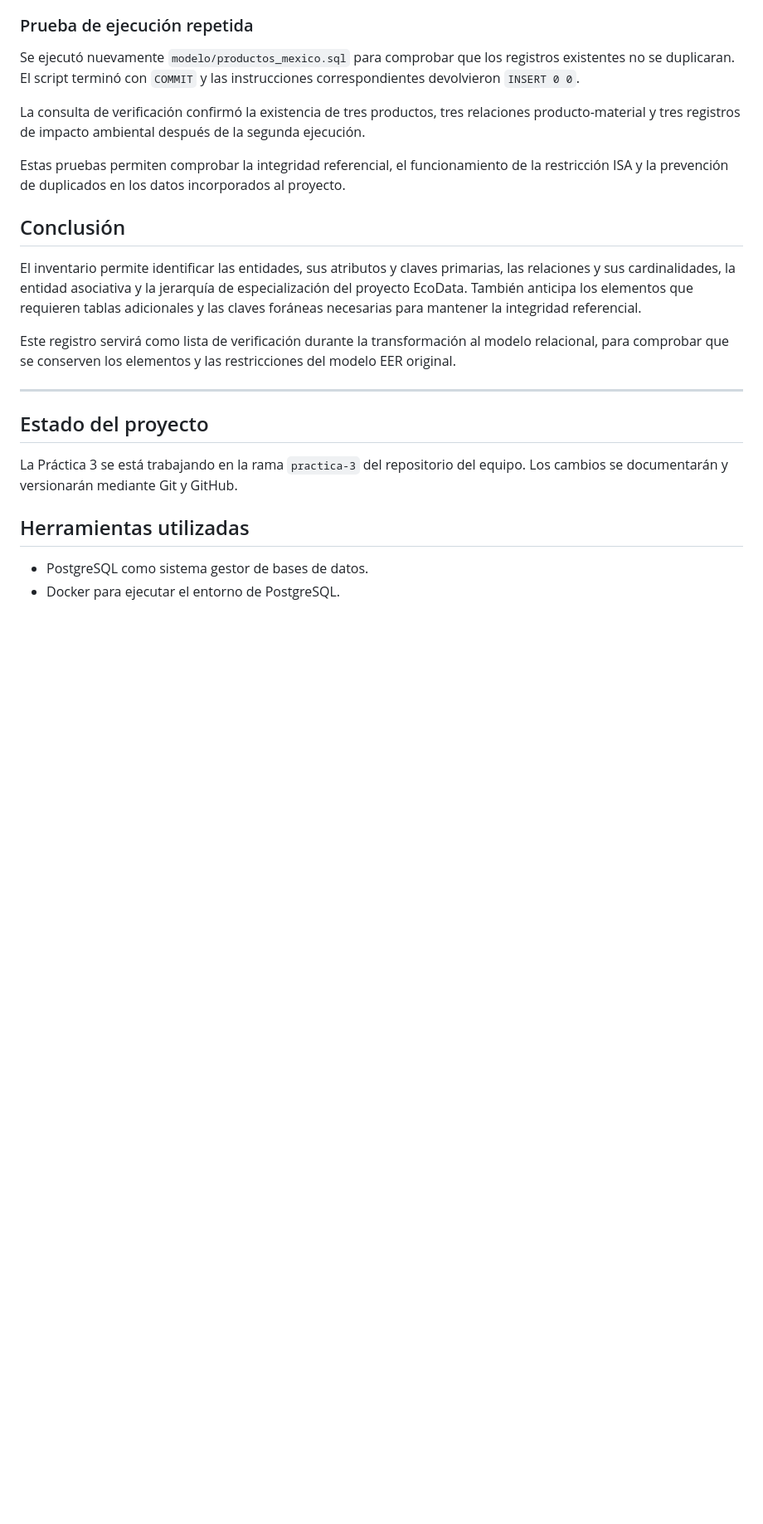
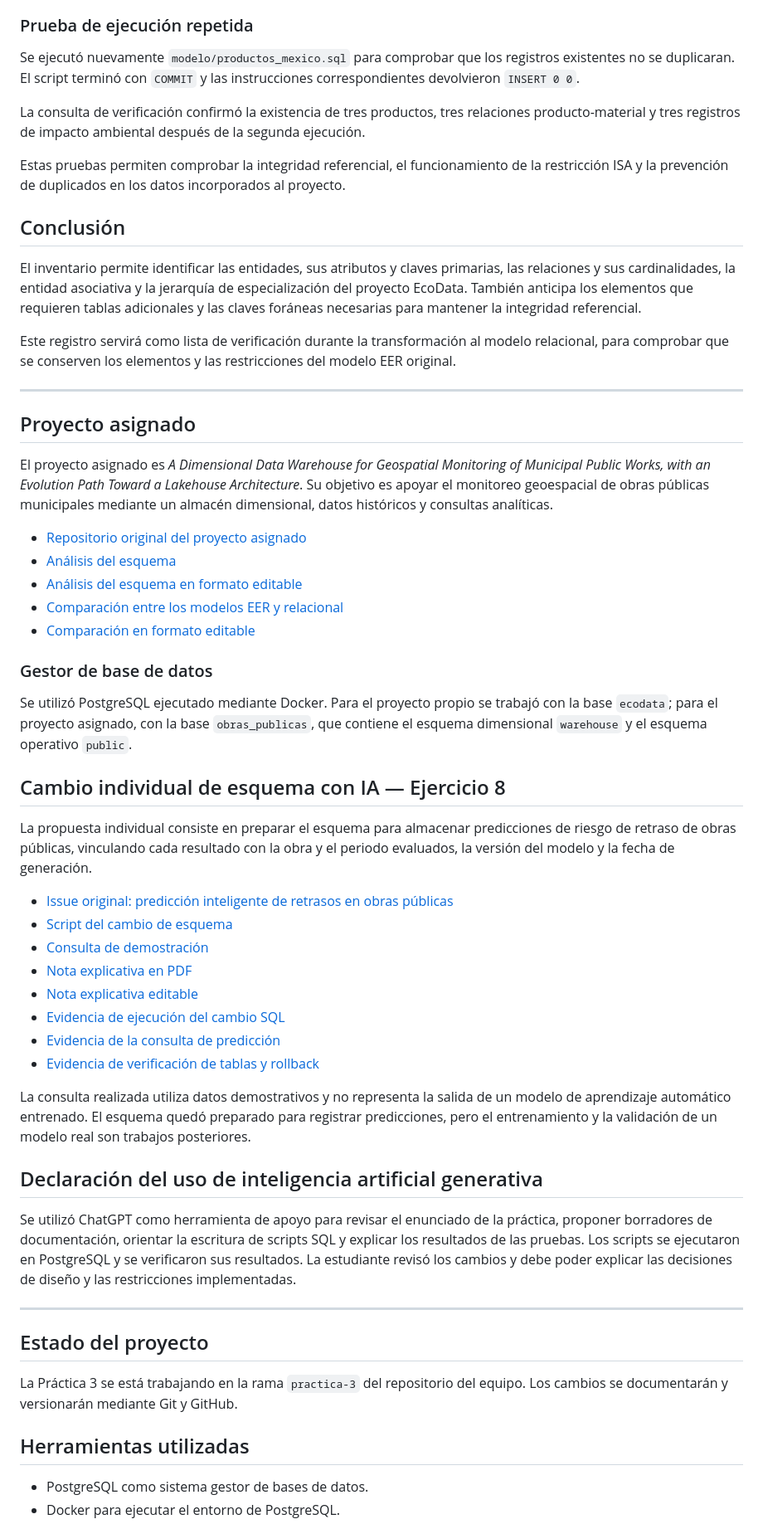
Before and after one commit to lisie02/Practica-1-Modelo-entidad-relaci-n-, a Markdown page: README.md, the part around the change. Shown at 83% size. Rendered like a GitHub page; blank space fills up the shorter version.

Commit message:
Add project details and AI usage statement to README

```diff
--- a/README.md
+++ b/README.md
@@ -282,13 +282,47 @@ La consulta de verificación confirmó la existencia de tres productos, tres rel
 
 Estas pruebas permiten comprobar la integridad referencial, el funcionamiento de la restricción ISA y la prevención de duplicados en los datos incorporados al proyecto.
 
-
-
 ## Conclusión
 
 El inventario permite identificar las entidades, sus atributos y claves primarias, las relaciones y sus cardinalidades, la entidad asociativa y la jerarquía de especialización del proyecto EcoData. También anticipa los elementos que requieren tablas adicionales y las claves foráneas necesarias para mantener la integridad referencial.
 
 Este registro servirá como lista de verificación durante la transformación al modelo relacional, para comprobar que se conserven los elementos y las restricciones del modelo EER original.
+
+---
+
+## Proyecto asignado
+
+El proyecto asignado es *A Dimensional Data Warehouse for Geospatial Monitoring of Municipal Public Works, with an Evolution Path Toward a Lakehouse Architecture*. Su objetivo es apoyar el monitoreo geoespacial de obras públicas municipales mediante un almacén dimensional, datos históricos y consultas analíticas.
+
+- [Repositorio original del proyecto asignado](https://github.com/gabrielhuav/PublicMunicipalWorks_DWH)
+- [Análisis del esquema](./proyecto-asignado/analisis-del-esquema.pdf)
+- [Análisis del esquema en formato editable](./proyecto-asignado/analisis-del-esquema.md)
+- [Comparación entre los modelos EER y relacional](./proyecto-asignado/comparacion-eer-relacional.pdf)
+- [Comparación en formato editable](./proyecto-asignado/comparacion-eer-relacional.md)
+
+### Gestor de base de datos
+
+Se utilizó PostgreSQL ejecutado mediante Docker. Para el proyecto propio se trabajó con la base `ecodata`; para el proyecto asignado, con la base `obras_publicas`, que contiene el esquema dimensional `warehouse` y el esquema operativo `public`.
+
+## Cambio individual de esquema con IA — Ejercicio 8
+
+La propuesta individual consiste en preparar el esquema para almacenar predicciones de riesgo de retraso de obras públicas, vinculando cada resultado con la obra y el periodo evaluados, la versión del modelo y la fecha de generación.
+
+- [Issue original: predicción inteligente de retrasos en obras públicas](https://github.com/lisie02/Practica-1-Modelo-entidad-relaci-n-/issues/3)
+- [Script del cambio de esquema](./cambios/cambio-lisie02.sql)
+- [Consulta de demostración](./cambios/consulta-prediccion-lisie02.sql)
+- [Nota explicativa en PDF](./cambios/cambio-lisie02.pdf)
+- [Nota explicativa editable](./cambios/cambio-lisie02.md)
+- [Evidencia de ejecución del cambio SQL](./evidencias/ejercicio8/01-ejecucion-cambio-sql.png)
+- [Evidencia de la consulta de predicción](./evidencias/ejercicio8/02-consulta-prediccion.png)
+- [Evidencia de verificación de tablas y rollback](./evidencias/ejercicio8/03-verificacion-tablas-y-rollback.png)
+
+La consulta realizada utiliza datos demostrativos y no representa la salida de un modelo de aprendizaje automático entrenado. El esquema quedó preparado para registrar predicciones, pero el entrenamiento y la validación de un modelo real son trabajos posteriores.
+
+## Declaración del uso de inteligencia artificial generativa
+
+Se utilizó ChatGPT como herramienta de apoyo para revisar el enunciado de la práctica, proponer borradores de documentación, orientar la escritura de scripts SQL y explicar los resultados de las pruebas. Los scripts se ejecutaron en PostgreSQL y se verificaron sus resultados. La estudiante revisó los cambios y debe poder explicar las decisiones de diseño y las restricciones implementadas.
+
 
 ---
 
```
